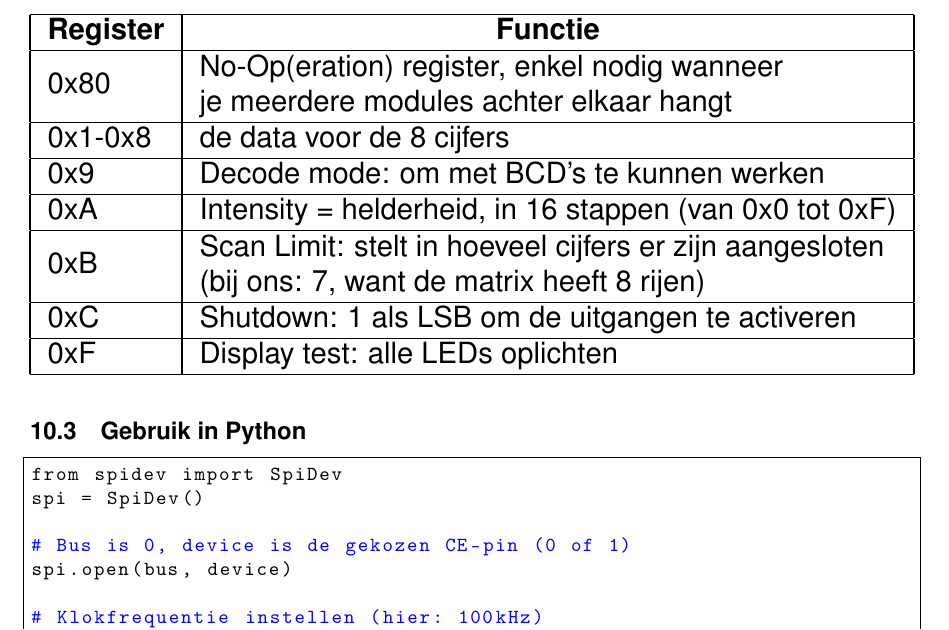
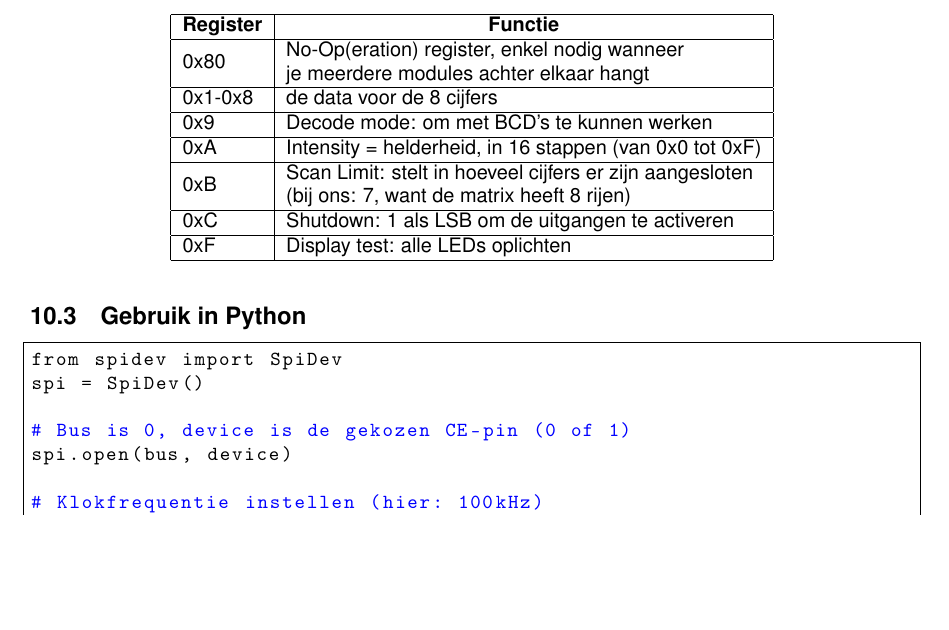
Before and after one commit to DepreesterEwoud/howest-sensors-interfacing, a LaTeX document (labo/labo-theorie.tex): part of page 27 of 27, cut so that both start at the same text, the shorter picture padded with empty space. Compiled offline with pdfLaTeX.

Commit message:
tabelgrootte max7219 registers aangepast

```diff
--- a/labo/labo-theorie.tex
+++ b/labo/labo-theorie.tex
@@ -926,7 +926,7 @@ de MISO-pin is niet nodig want er kan toch niet geschreven naar de registers van
 De MAX7219 beschikt over 14 registers:
 
 \begin{table}[H]
-    \resizebox{\textwidth}{!}{%
+    \centering
     \begin{tabular}{|l|l|}
         \hline
         \multicolumn{1}{|c|}{\textbf{Register}} & \multicolumn{1}{c|}{\textbf{Functie}}                                                                                                          \\ \hline
```
Also changed, not shown: labo/labo-theorie.pdf, labo/labo-theorie.tex (3 more changed lines).
